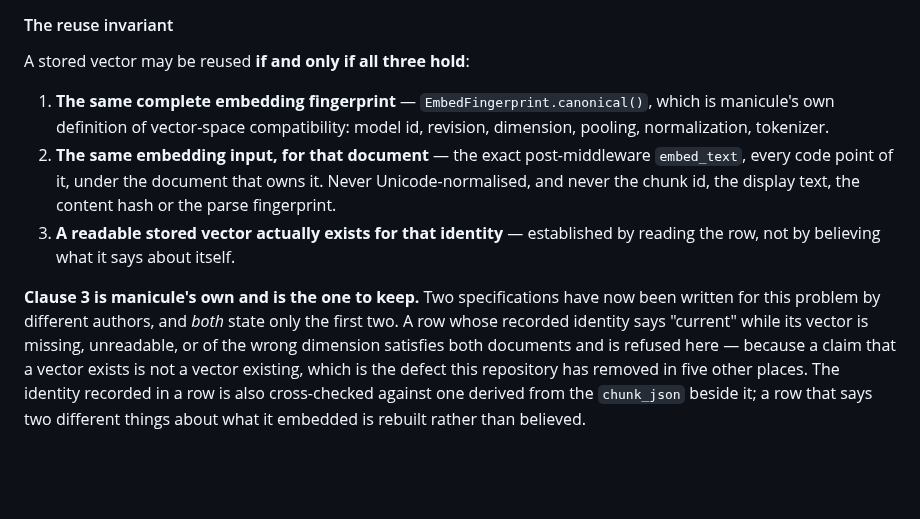
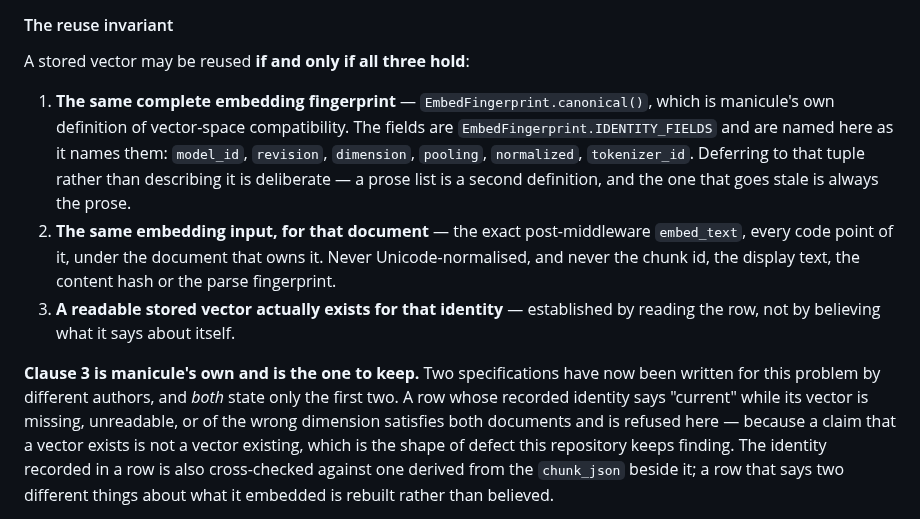
Before and after one commit to mgd43b/manicule, a Markdown page: docs/storage.md, the part around the change. Rendered like a GitHub page; blank space fills up the shorter version.

Commit message:
Answer Copilot: name the identity fields as the tuple names them, and drop a count I invented
Three comments, all correct.

**The field list was prose where a tuple exists.** I wrote 'normalization,
tokenizer'; the fields are `normalized` and `tokenizer_id`. Now named as
`EmbedFingerprint.IDENTITY_FIELDS` names them, with the reason for
deferring to the tuple rather than describing it: a prose list is a second
definition, and the one that goes stale is always the prose. Checked by
extracting the names back out of the document and comparing them to the
tuple — none missing, none extra.

**'Removed in five other places' was a number I made up.** I could not
verify it and did not try, which is exactly the unchecked claim the clause
it decorates exists to prevent. Replaced with what is true without a
count.

**The cross-reference quoted clause 3 short**, dropping 'for that
identity' — the part that says which vector. Quoted verbatim now.

```diff
--- a/docs/storage.md
+++ b/docs/storage.md
@@ -827,8 +827,11 @@ its breadcrumb, so two documents rarely produce the same embedding input at all.
 A stored vector may be reused **if and only if all three hold**:
 
 1. **The same complete embedding fingerprint** — `EmbedFingerprint.canonical()`, which is
-   manicule's own definition of vector-space compatibility: model id, revision, dimension,
-   pooling, normalization, tokenizer.
+   manicule's own definition of vector-space compatibility. The fields are
+   `EmbedFingerprint.IDENTITY_FIELDS` and are named here as it names them: `model_id`,
+   `revision`, `dimension`, `pooling`, `normalized`, `tokenizer_id`. Deferring to that tuple
+   rather than describing it is deliberate — a prose list is a second definition, and the one
+   that goes stale is always the prose.
 2. **The same embedding input, for that document** — the exact post-middleware `embed_text`,
    every code point of it, under the document that owns it. Never Unicode-normalised, and never
    the chunk id, the display text, the content hash or the parse fingerprint.
@@ -839,7 +842,7 @@ A stored vector may be reused **if and only if all three hold**:
 for this problem by different authors, and *both* state only the first two. A row whose recorded
 identity says "current" while its vector is missing, unreadable, or of the wrong dimension
 satisfies both documents and is refused here — because a claim that a vector exists is not a
-vector existing, which is the defect this repository has removed in five other places. The
+vector existing, which is the shape of defect this repository keeps finding. The
 identity recorded in a row is also cross-checked against one derived from the `chunk_json`
 beside it; a row that says two different things about what it embedded is rebuilt rather than
 believed.
```
Also changed, not shown: docs/ingest.md (+2 -2 lines).
